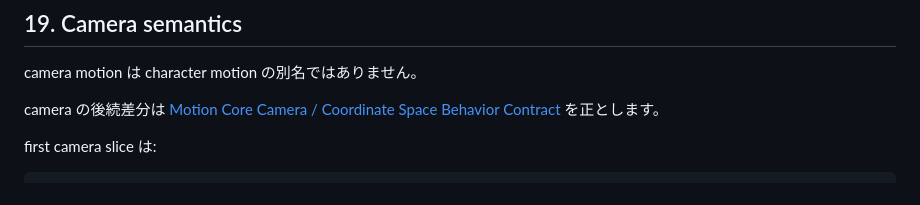
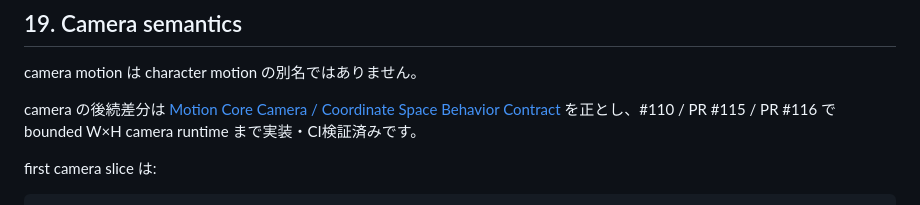
Before and after one commit to c-a-p-engineer/zundamotion, a Markdown page: docs/design/motion_core_contract.md, the part around the change. Drawn GitHub-style.

Commit message:
docs(motion): align core contract with camera runtime

```diff
--- a/docs/design/motion_core_contract.md
+++ b/docs/design/motion_core_contract.md
@@ -423,7 +423,7 @@ v1では同じpropertyへ複数のMotion Core writerを暗黙合成しません
 
 camera motion は character motion の別名ではありません。
 
-camera の後続差分は [Motion Core Camera / Coordinate Space Behavior Contract](./motion_camera_contract.md) を正とします。
+camera の後続差分は [Motion Core Camera / Coordinate Space Behavior Contract](./motion_camera_contract.md) を正とし、#110 / PR #115 / PR #116 で bounded W×H camera runtime まで実装・CI検証済みです。
 
 first camera slice は:
 
```
